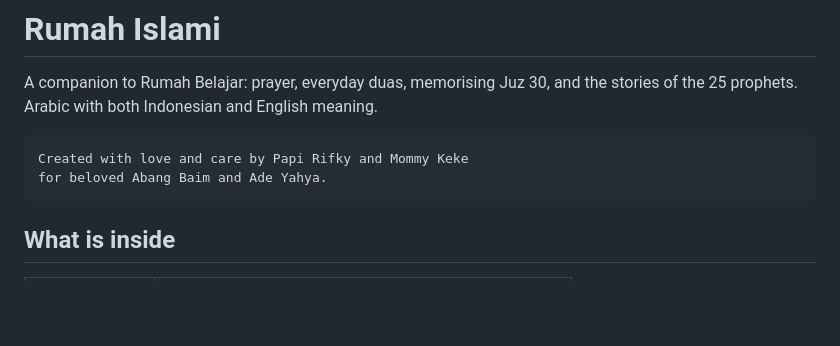
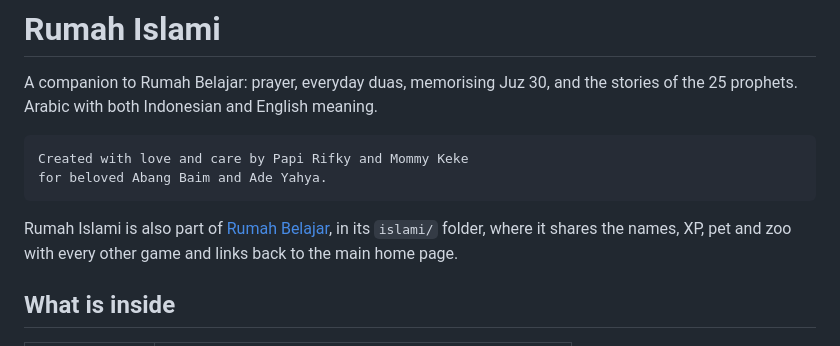
Before and after one commit to rifkynhsp-byte/Belajar-Islam-Dirumah, a Markdown page: README.md, the part around the change. Drawn GitHub-style; blank space fills up the shorter version.

Commit message:
README: note that Rumah Islami is also part of Rumah Belajar
Co-Authored-By: Claude Opus 5.5 <noreply@anthropic.com>
Claude-Session: https://claude.ai/code/session_01GcRu8nBM8LKiZSzAnEbaSG

```diff
--- a/README.md
+++ b/README.md
@@ -5,6 +5,10 @@ stories of the 25 prophets. Arabic with both Indonesian and English meaning.
 
     Created with love and care by Papi Rifky and Mommy Keke
     for beloved Abang Baim and Ade Yahya.
+
+Rumah Islami is also part of [Rumah Belajar](https://github.com/rifkynhsp-byte/Learn-with-Baim),
+in its `islami/` folder, where it shares the names, XP, pet and zoo with every
+other game and links back to the main home page.
 
 ## What is inside
 
```
